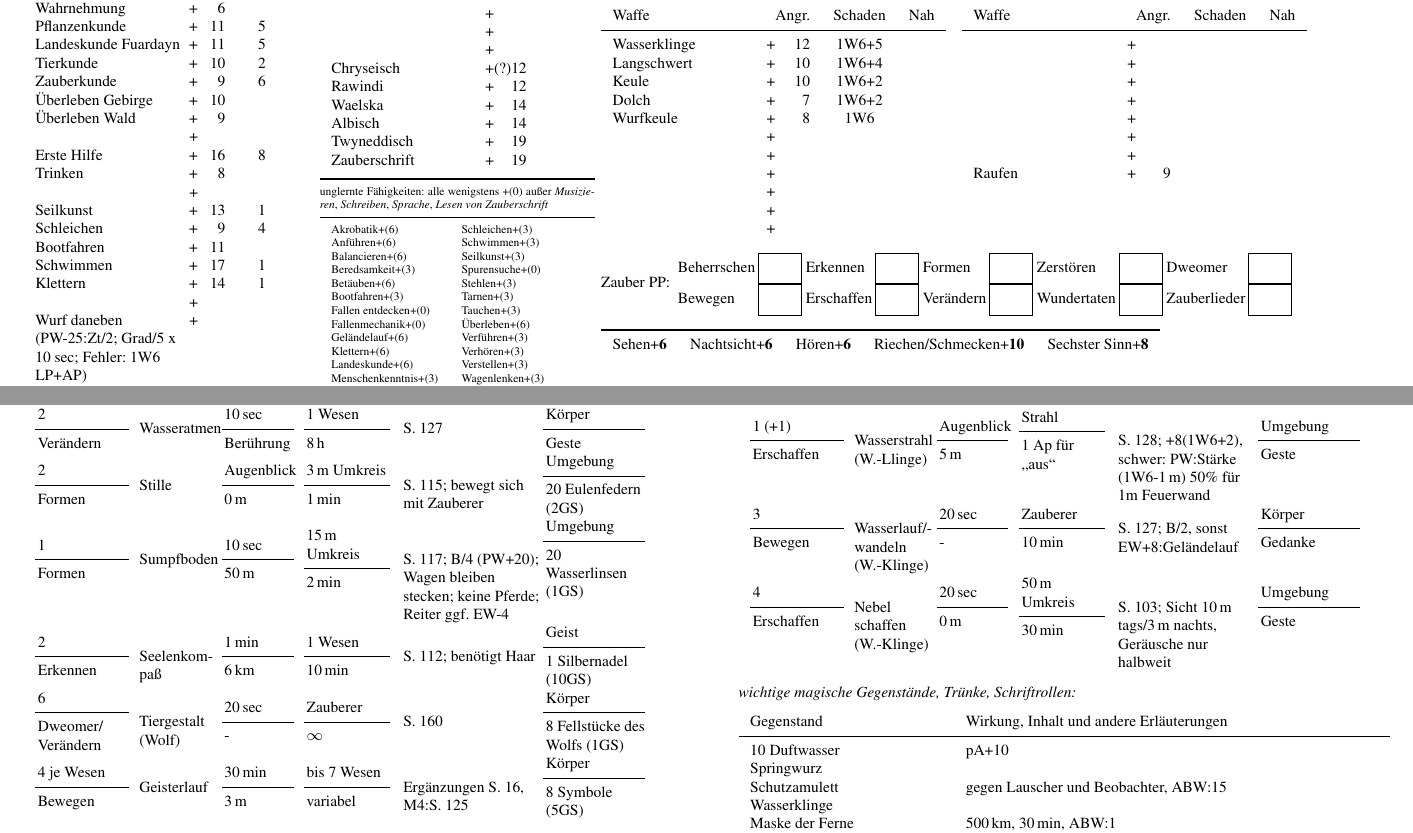
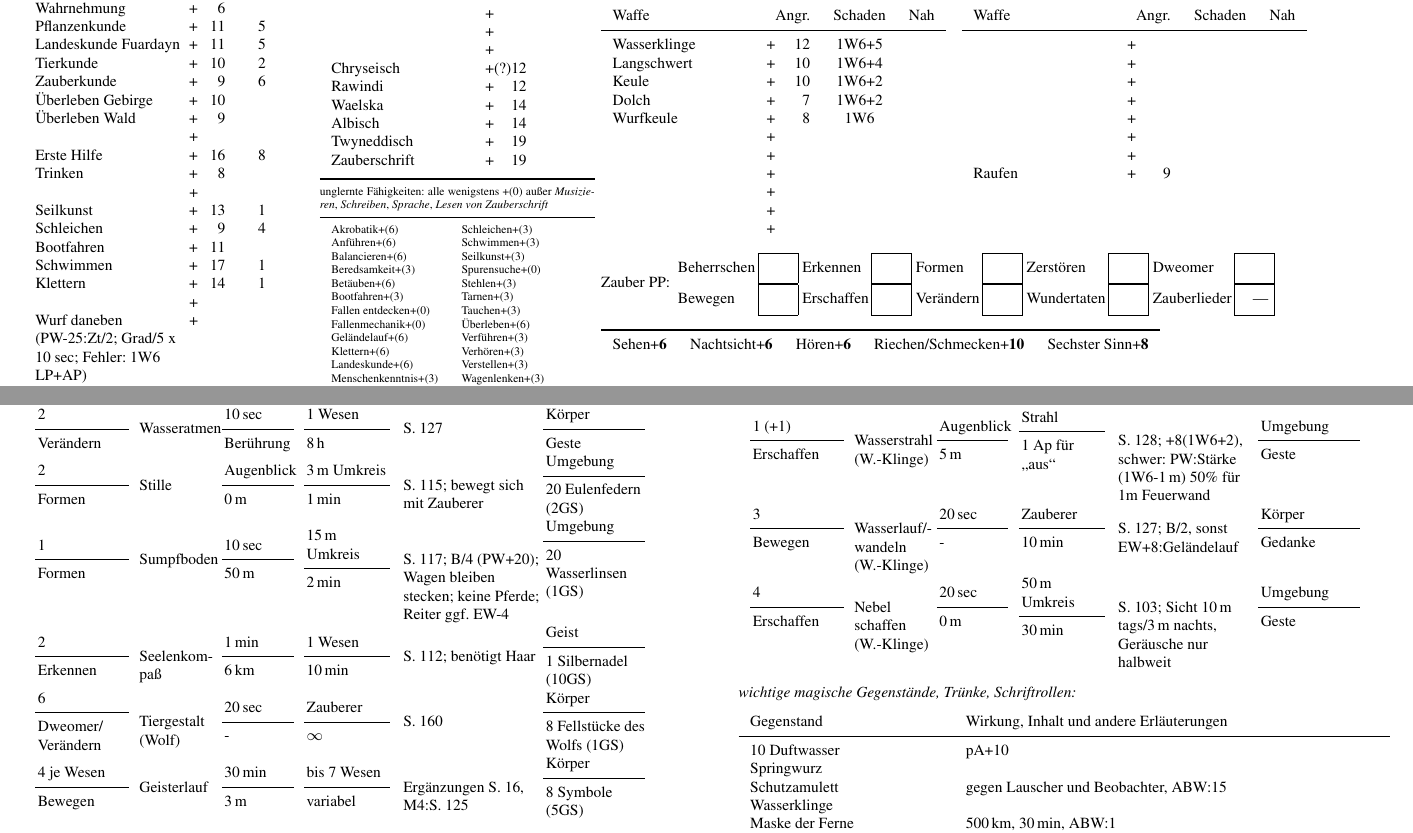
Before and after one commit to vaeth/m5figur-mv, a LaTeX document (m5bsp-mv.tex, which reads m5figur-mv.cls): two parts of pages 2 and 4 of 4, joined at a grey line, cut so that both start at the same text. Compiled offline with pdfLaTeX.

Commit message:
Erlaube setzen der PP-Zauberwerte. Verweis auf mv overlay

```diff
--- a/m5bsp-mv.tex
+++ b/m5bsp-mv.tex
@@ -464,7 +477,7 @@
 \Zauber2{Schutzgeist}{3}{Dweomer/""Bewegen}{10\,sec}{Berührung}{Umgebung}%
   {Zauberer}{bis 30\,min}{S.~159;
   bei LP-Verlust letzten Wurf wiederholen}{Geste}
-\Zauber2{Wasserstrahl (W.-Llinge)}{1 (+1)}{Erschaffen}%
+\Zauber2{Wasserstrahl (W.-Klinge)}{1 (+1)}{Erschaffen}%
   {Augenblick}{5\,m}{Umgebung}{Strahl}{1 Ap für "`aus"'}{S.~128;
   +8(1W6+2), schwer: PW:Stärke (1W6-1\,m) 50\% für 1m Feuerwand}{Geste}
 \Zauber2{Wasserlauf/-wandeln (W.-Klinge)}{3}{Bewegen}{20\,sec}{-}{Körper}%
--- a/m5figur-mv.cls
+++ b/m5figur-mv.cls
@@ -16,7 +16,7 @@
 % Die Anleitung zur Benutzung dieser Datei befindet sich in m5bsp-mv.tex
 
 \NeedsTeXFormat{LaTeX2e}[1995/12/01]
-\ProvidesClass{m5figur-mv}[2014/01/16]
+\ProvidesClass{m5figur-mv}[2014/01/24]
 
 \PassOptionsToClass{11pt,a4paper,oneside,landscape}{article}
 
@@ -129,6 +129,16 @@
 \NewData{Datum18}{{}{}{}{}}
 \NewData{Datum19}{{}{}{}{}}
 \NewData{Datum20}{{}{}{}{}}
+\NewData{Beherrschen}{}
+\NewData{Erkennen}{}
+\NewData{Formen}{}
+\NewData{Zerstoeren}{}
+\NewData{Dweomer}{}
+\NewData{Bewegen}{}
+\NewData{Erschaffen}{}
+\NewData{Veraendern}{}
+\NewData{Wundertaten}{}
+\NewData{Zauberlieder}{}
 
 
 % Allen rein intern benutzten Macros wird ein mg@... vorangestellt.
@@ -500,19 +510,20 @@ au\ss er \emph{Musizieren}, \emph{Schreiben}, \emph{Sprache},
 
 % Tabelle der Zauber-PP
 
-\newcommand*{\mg@PPbox}{\,\fbox{\mg@tiny\strut\qquad}}
+\newcommand*{\mg@PPbox}[1]{\mg@sep\,\fbox{\mg@tiny\strut
+	\hbox to 5mm{\hfill\Data{#1}}}}
 \newcommand*{\mg@ZauberPP}{{\mg@tiny Zauber PP:
 \begin{tabular}{*5{@{ }l@{}l}}
-\mg@sep Beherrschen&\mg@sep\mg@PPbox&%
-\mg@sep Erkennen&\mg@sep\mg@PPbox&%
-\mg@sep Formen&\mg@sep\mg@PPbox&%
-\mg@sep Zerst\"{o}ren&\mg@sep\mg@PPbox&%
-\mg@sep Dweomer&\mg@sep\mg@PPbox\tabularnewline
-\mg@sep Bewegen&\mg@sep\mg@PPbox&%
-\mg@sep Erschaffen&\mg@sep\mg@PPbox&%
-\mg@sep Ver\"{a}ndern&\mg@sep\mg@PPbox&%
-\mg@sep Wundertaten&\mg@sep\mg@PPbox&%
-\mg@sep Zauberlieder&\mg@sep\mg@PPbox%
+\mg@sep Beherrschen&\mg@PPbox{Beherrschen}&%
+\mg@sep Erkennen&\mg@PPbox{Erkennen}&%
+\mg@sep Formen&\mg@PPbox{Formen}&%
+\mg@sep Zerst\"{o}ren&\mg@PPbox{Zerstoeren}&%
+\mg@sep Dweomer&\mg@PPbox{Dweomer}\tabularnewline
+\mg@sep Bewegen&\mg@PPbox{Bewegen}&%
+\mg@sep Erschaffen&\mg@PPbox{Erschaffen}&%
+\mg@sep Ver\"{a}ndern&\mg@PPbox{Veraendern}&%
+\mg@sep Wundertaten&\mg@PPbox{Wundertaten}&%
+\mg@sep Zauberlieder&\mg@PPbox{Zauberlieder}%
 \end{tabular}}}
 
 
```
Also changed, not shown: m5bsp-mv.tex (15 more changed lines), 1 other file.
